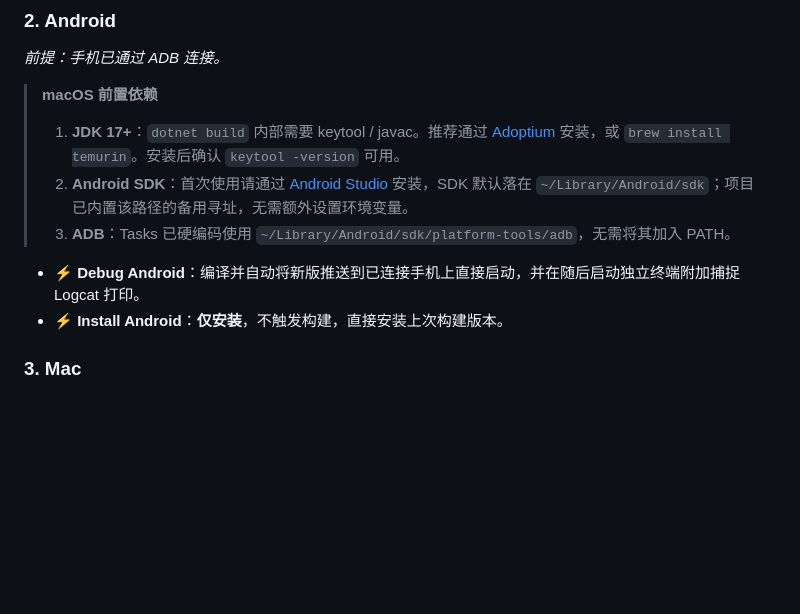
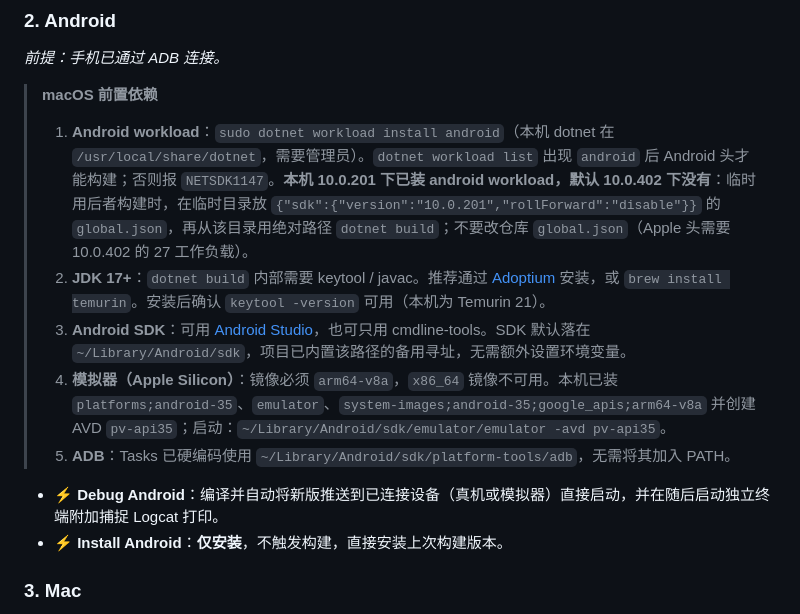
Before and after one commit to XiaoJHcc/PhotoViewer, a Markdown page: DEV.md, the part around the change. GitHub-like rendering; blank space fills up the shorter version.

```diff
--- a/DEV.md
+++ b/DEV.md
@@ -46,11 +46,13 @@
 *前提：手机已通过 ADB 连接。*
 
 > **macOS 前置依赖**
-> 1. **JDK 17+**：`dotnet build` 内部需要 keytool / javac。推荐通过 [Adoptium](https://adoptium.net) 安装，或 `brew install temurin`。安装后确认 `keytool -version` 可用。
-> 2. **Android SDK**：首次使用请通过 [Android Studio](https://developer.android.com/studio) 安装，SDK 默认落在 `~/Library/Android/sdk`；项目已内置该路径的备用寻址，无需额外设置环境变量。
-> 3. **ADB**：Tasks 已硬编码使用 `~/Library/Android/sdk/platform-tools/adb`，无需将其加入 PATH。
+> 1. **Android workload**：`sudo dotnet workload install android`（本机 dotnet 在 `/usr/local/share/dotnet`，需要管理员）。`dotnet workload list` 出现 `android` 后 Android 头才能构建；否则报 `NETSDK1147`。**本机 10.0.201 下已装 android workload，默认 10.0.402 下没有**：临时用后者构建时，在临时目录放 `{"sdk":{"version":"10.0.201","rollForward":"disable"}}` 的 `global.json`，再从该目录用绝对路径 `dotnet build`；不要改仓库 `global.json`（Apple 头需要 10.0.402 的 27 工作负载）。
+> 2. **JDK 17+**：`dotnet build` 内部需要 keytool / javac。推荐通过 [Adoptium](https://adoptium.net) 安装，或 `brew install temurin`。安装后确认 `keytool -version` 可用（本机为 Temurin 21）。
+> 3. **Android SDK**：可用 [Android Studio](https://developer.android.com/studio)，也可只用 cmdline-tools。SDK 默认落在 `~/Library/Android/sdk`，项目已内置该路径的备用寻址，无需额外设置环境变量。
+> 4. **模拟器（Apple Silicon）**：镜像必须 `arm64-v8a`，`x86_64` 镜像不可用。本机已装 `platforms;android-35`、`emulator`、`system-images;android-35;google_apis;arm64-v8a` 并创建 AVD `pv-api35`；启动：`~/Library/Android/sdk/emulator/emulator -avd pv-api35`。
+> 5. **ADB**：Tasks 已硬编码使用 `~/Library/Android/sdk/platform-tools/adb`，无需将其加入 PATH。
 
-- ⚡ **Debug Android**：编译并自动将新版推送到已连接手机上直接启动，并在随后启动独立终端附加捕捉 Logcat 打印。
+- ⚡ **Debug Android**：编译并自动将新版推送到已连接设备（真机或模拟器）直接启动，并在随后启动独立终端附加捕捉 Logcat 打印。
 - ⚡ **Install Android**：**仅安装**，不触发构建，直接安装上次构建版本。
 
 ### 3. Mac
```
Also changed, not shown: Plans/native-rebuild-android-handoff.md (+6 -1 lines), Plans/native-rebuild-phase-android.md (+1 -1 lines).
